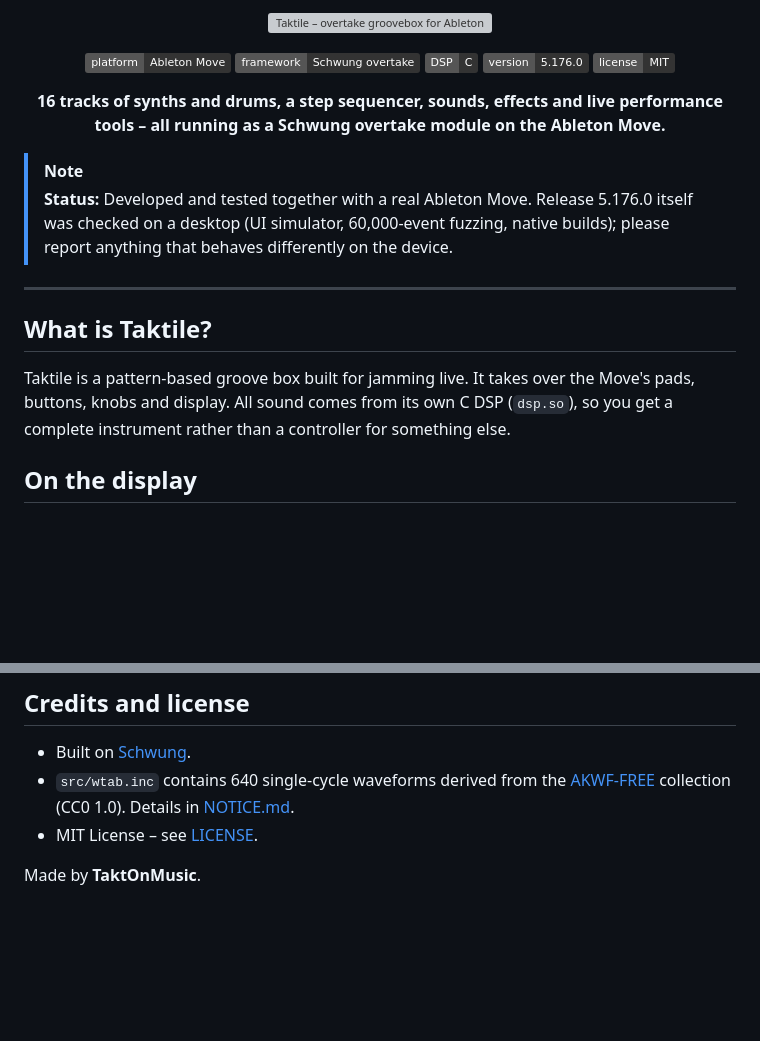
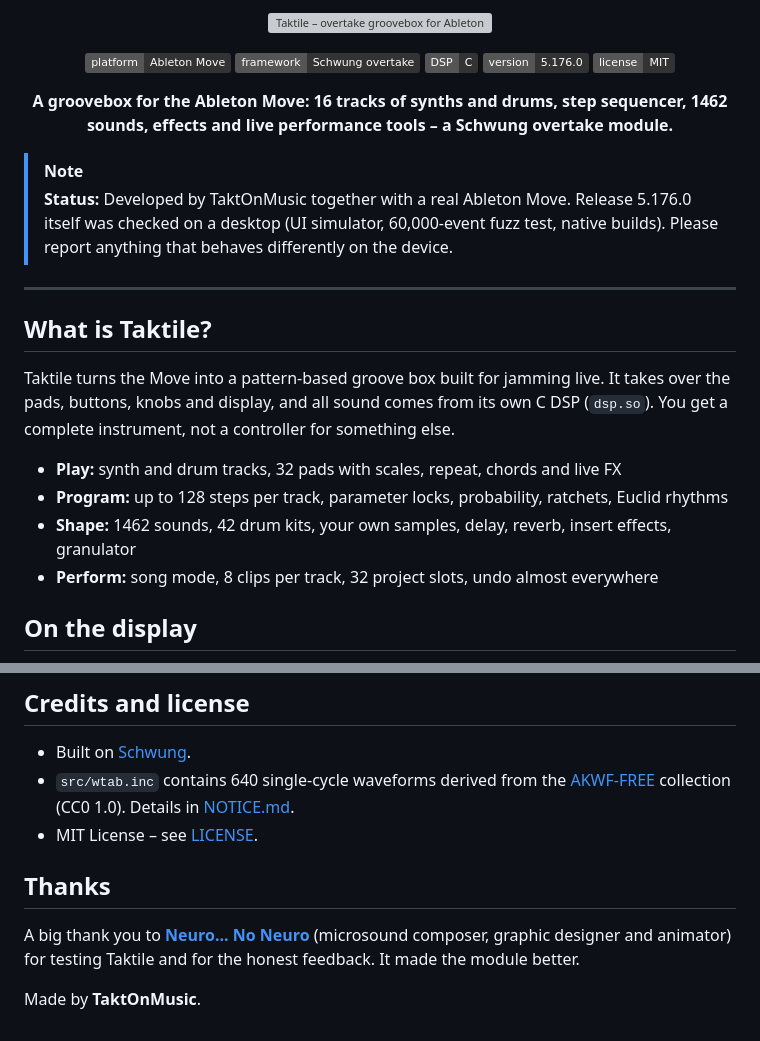
Before and after one commit to taktonmusic/Taktile, a Markdown page: README.md, 2 parts joined by grey strips. Drawn GitHub-style; badges without logos; blank space fills up the shorter version; grey boxes are pictures that could not be loaded.

Commit message:
README: new intro and thanks to the tester
Co-Authored-By: Claude Sonnet 5.5 <noreply@anthropic.com>
Claude-Session: https://claude.ai/code/session_01Af2zXb88SauRr4rU6hK8zR

```diff
--- a/README.md
+++ b/README.md
@@ -10,16 +10,21 @@
   <img alt="License" src="https://img.shields.io/badge/license-MIT-333333">
 </p>
 
-<p align="center"><b>16 tracks of synths and drums, a step sequencer, sounds, effects and live performance tools – all running as a Schwung overtake module on the Ableton Move.</b></p>
+<p align="center"><b>A groovebox for the Ableton Move: 16 tracks of synths and drums, step sequencer, 1462 sounds, effects and live performance tools – a Schwung overtake module.</b></p>
 
 > [!NOTE]
-> **Status:** Developed and tested together with a real Ableton Move. Release 5.176.0 itself was checked on a desktop (UI simulator, 60,000-event fuzzing, native builds); please report anything that behaves differently on the device.
+> **Status:** Developed by TaktOnMusic together with a real Ableton Move. Release 5.176.0 itself was checked on a desktop (UI simulator, 60,000-event fuzz test, native builds). Please report anything that behaves differently on the device.
 
 ---
 
 ## What is Taktile?
 
-Taktile is a pattern-based groove box built for jamming live. It takes over the Move's pads, buttons, knobs and display. All sound comes from its own C DSP (`dsp.so`), so you get a complete instrument rather than a controller for something else.
+Taktile turns the Move into a pattern-based groove box built for jamming live. It takes over the pads, buttons, knobs and display, and all sound comes from its own C DSP (`dsp.so`). You get a complete instrument, not a controller for something else.
+
+- **Play:** synth and drum tracks, 32 pads with scales, repeat, chords and live FX
+- **Program:** up to 128 steps per track, parameter locks, probability, ratchets, Euclid rhythms
+- **Shape:** 1462 sounds, 42 drum kits, your own samples, delay, reverb, insert effects, granulator
+- **Perform:** song mode, 8 clips per track, 32 project slots, undo almost everywhere
 
 ## On the display
 
@@ -151,4 +156,8 @@ Found a bug or have an idea? Open an [issue](../../issues/new/choose). The templ
 - `src/wtab.inc` contains 640 single-cycle waveforms derived from the [AKWF-FREE](https://github.com/KristofferKarlAxelEkstrand/AKWF-FREE) collection (CC0 1.0). Details in [NOTICE.md](taktile/NOTICE.md).
 - MIT License – see [LICENSE](taktile/LICENSE).
 
+## Thanks
+
+A big thank you to **[Neuro... No Neuro](https://www.neurononeuro.net)** (microsound composer, graphic designer and animator) for testing Taktile and for the honest feedback. It made the module better.
+
 Made by **TaktOnMusic**.
```
